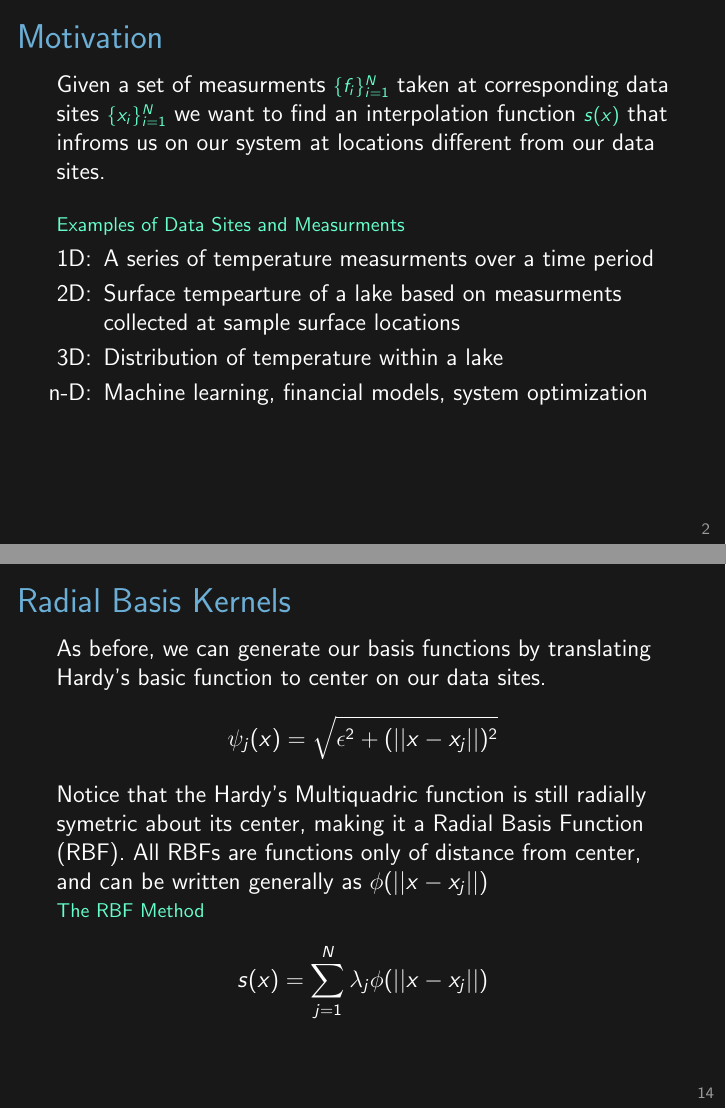
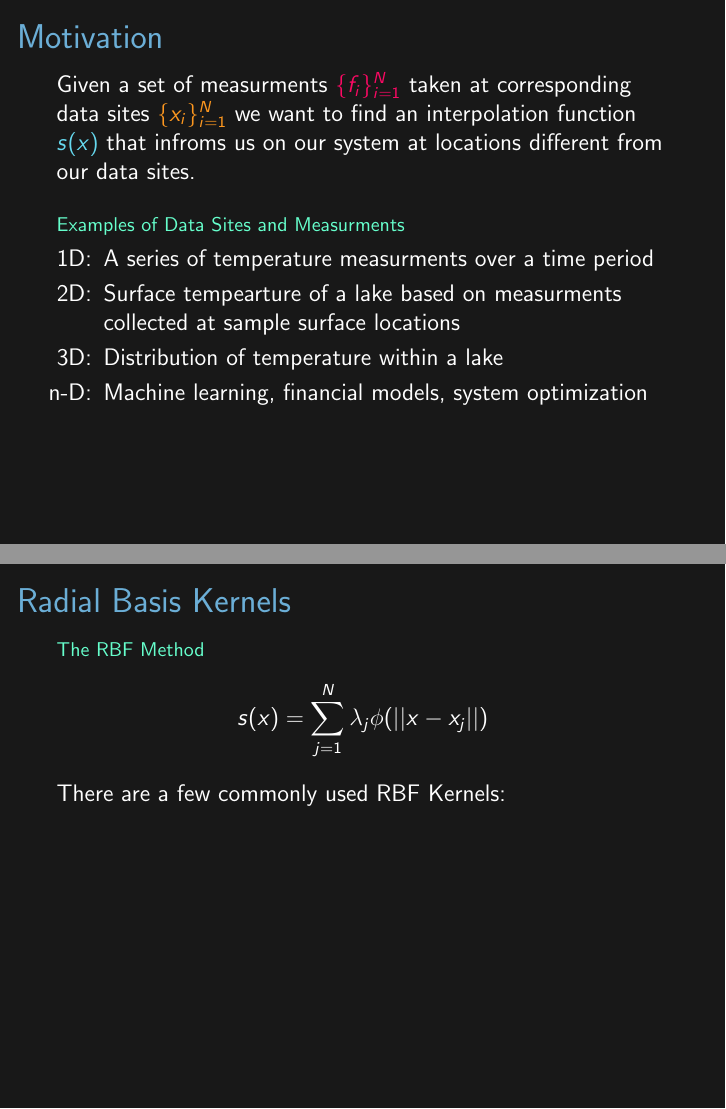
Before and after one commit to jessebett/Radial-Basis-Function-USRA, LaTeX slides (CUMC Presentation/presentation.tex): pages 2 and 14 of 14 before the commit and pages 2 and 15 of 15 after it, joined at a grey line. Compiled offline with pdfLaTeX.

Commit message:
Added slide for different kernels, added custom colours

```diff
--- a/CUMC Presentation/presentation.tex
+++ b/CUMC Presentation/presentation.tex
@@ -29,6 +29,9 @@
 \definecolor{vhilight}{RGB}{255,111,207}
 \definecolor{lolight}{RGB}{155,155,155}
 %\definecolor{green}{RGB}{125,250,125}
+\definecolor{pink}{HTML}{FC0964}
+\definecolor{orange}{HTML}{FD971F}
+\definecolor{blue}{HTML}{66D9EF}
 
 % use those colors
 \setbeamercolor{titlelike}{fg=title}
@@ -72,7 +75,6 @@
 \begin{document}
 
 % title slide
-{
 \setbeamertemplate{footline}{} % no page number here
 \frame{
   \titlepage
@@ -80,8 +82,8 @@
 
 \begin{frame}{Motivation}
-Given a set of measurments \subt{$\{f_i\}_{i=1}^N$}
-taken at corresponding data sites \subt{$\{x_i\}_{i=1}^N$}
-we want to find an interpolation function \subt{$s(x)$}
+Given a set of measurments \textcolor{pink}{$\{f_i\}_{i=1}^N$}
+taken at corresponding data sites \textcolor{orange}{$\{x_i\}_{i=1}^N$}
+we want to find an interpolation function \textcolor{blue}{$s(x)$}
 that infroms us on our system at locations different from our data sites.\\
 \bigskip
 
@@ -325,4 +328,21 @@ s(x)=\sum_{j=1}^N \lambda_j \phi(||x-x_j||)
 \note{}
 \end{frame}
 
+\begin{frame}{Radial Basis Kernels}
+
+\subt{The RBF Method}
+\begin{equation*}
+s(x)=\sum_{j=1}^N \lambda_j \phi(||x-x_j||)
+\end{equation*}
+
+There are a few commonly used RBF Kernels:
+
+% \begin{tabular}
+% test & test\\
+% test & test
+% \end{tabular}
+
+\note{Graphs of each kernel!}
+\end{frame}
+
 \end{document}
```
Also changed, not shown: CUMC Presentation/presentation.tex (7 more changed lines).
